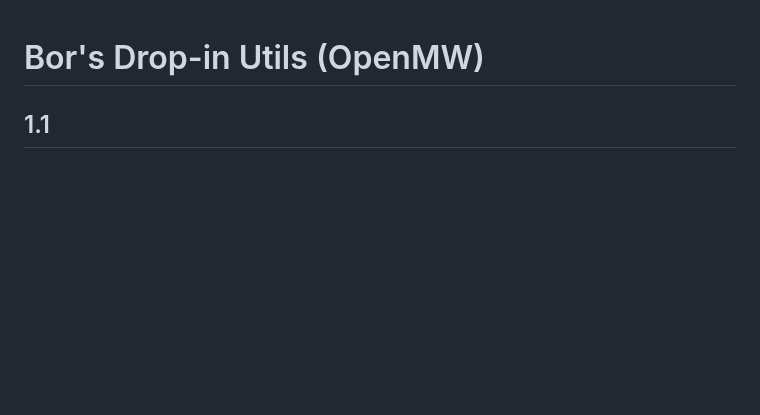
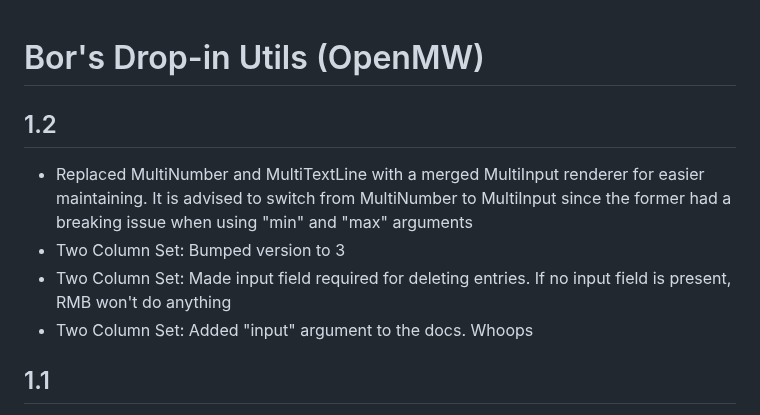
Before and after one commit to OpenMW-Mod-Collection/DropinUtils, a Markdown page: CHANGELOG.md, the part around the change. Drawn GitHub-style; blank space fills up the shorter version.

```diff
--- a/CHANGELOG.md
+++ b/CHANGELOG.md
@@ -1,4 +1,11 @@
 # Bor's Drop-in Utils (OpenMW)
+
+## 1.2
+
+- Replaced MultiNumber and MultiTextLine with a merged MultiInput renderer for easier maintaining. It is advised to switch from MultiNumber to MultiInput since the former had a breaking issue when using "min" and "max" arguments
+- Two Column Set: Bumped version to 3
+- Two Column Set: Made input field required for deleting entries. If no input field is present, RMB won't do anything
+- Two Column Set: Added "input" argument to the docs. Whoops
 
 ## 1.1
 
```
Also changed, not shown: README.md (+58 -72 lines), media/renderers_multiInput.png (added), media/renderers_multiNumber.png (deleted), media/renderers_multiTextLine.png (deleted), 7 other files.
